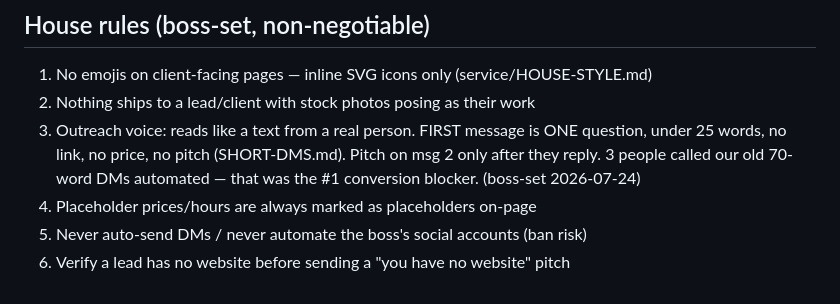
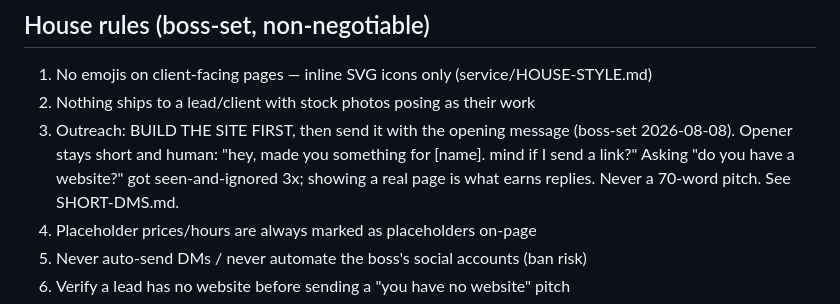
Before and after one commit to vaughnpetersen1/proj-1, a Markdown page: CLAUDE.md, the part around the change. Rendered like a GitHub page.

```diff
--- a/CLAUDE.md
+++ b/CLAUDE.md
@@ -14,10 +14,11 @@ Two revenue engines targeting $200+/month net. Start at README.md and PLAN.md.
 ## House rules (boss-set, non-negotiable)
 1. No emojis on client-facing pages — inline SVG icons only (service/HOUSE-STYLE.md)
 2. Nothing ships to a lead/client with stock photos posing as their work
-3. Outreach voice: reads like a text from a real person. FIRST message is ONE
-   question, under 25 words, no link, no price, no pitch (SHORT-DMS.md).
-   Pitch on msg 2 only after they reply. 3 people called our old 70-word
-   DMs automated — that was the #1 conversion blocker. (boss-set 2026-07-24)
+3. Outreach: BUILD THE SITE FIRST, then send it with the opening message
+   (boss-set 2026-08-08). Opener stays short and human: "hey, made you
+   something for [name]. mind if I send a link?" Asking "do you have a
+   website?" got seen-and-ignored 3x; showing a real page is what earns
+   replies. Never a 70-word pitch. See SHORT-DMS.md.
 4. Placeholder prices/hours are always marked as placeholders on-page
 5. Never auto-send DMs / never automate the boss's social accounts (ban risk)
 6. Verify a lead has no website before sending a "you have no website" pitch
```
Also changed, not shown: service/outreach/SHORT-DMS.md (+43 -0 lines).
